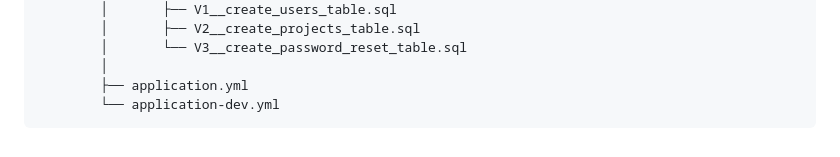
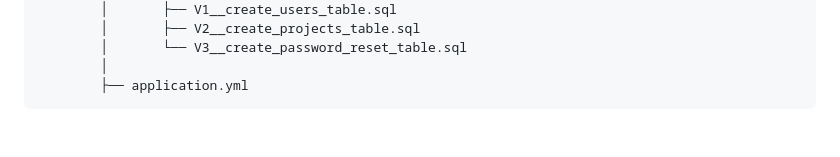
Before and after one commit to engrafaelsilva/BackEndForge, a Markdown page: README.md, the part around the change. GitHub-like rendering.

````diff
--- a/README.md
+++ b/README.md
@@ -207,5 +207,4 @@ src
         │       └── V3__create_password_reset_table.sql
         │
         ├── application.yml
-        └── application-dev.yml
 ```
````
